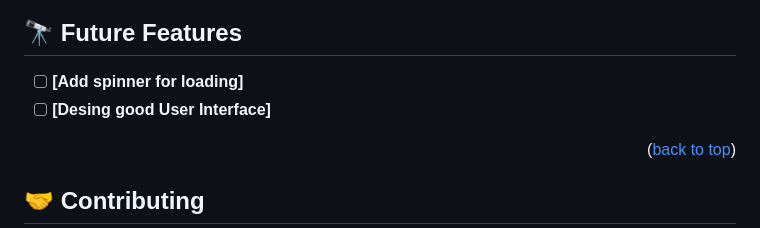
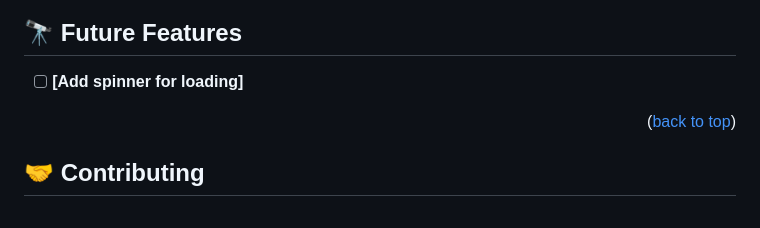
Before and after one commit to byiringiroscar/Leaderboard, a Markdown page: README.md, the part around the change. Drawn GitHub-style.

Commit message:
change readme features

```diff
--- a/README.md
+++ b/README.md
@@ -179,7 +179,6 @@ Example command:
 
 
 - [ ] **[Add spinner for loading]**
-- [ ] **[Desing good User Interface]**
 
 <p align="right">(<a href="#readme-top">back to top</a>)</p>
 
```
